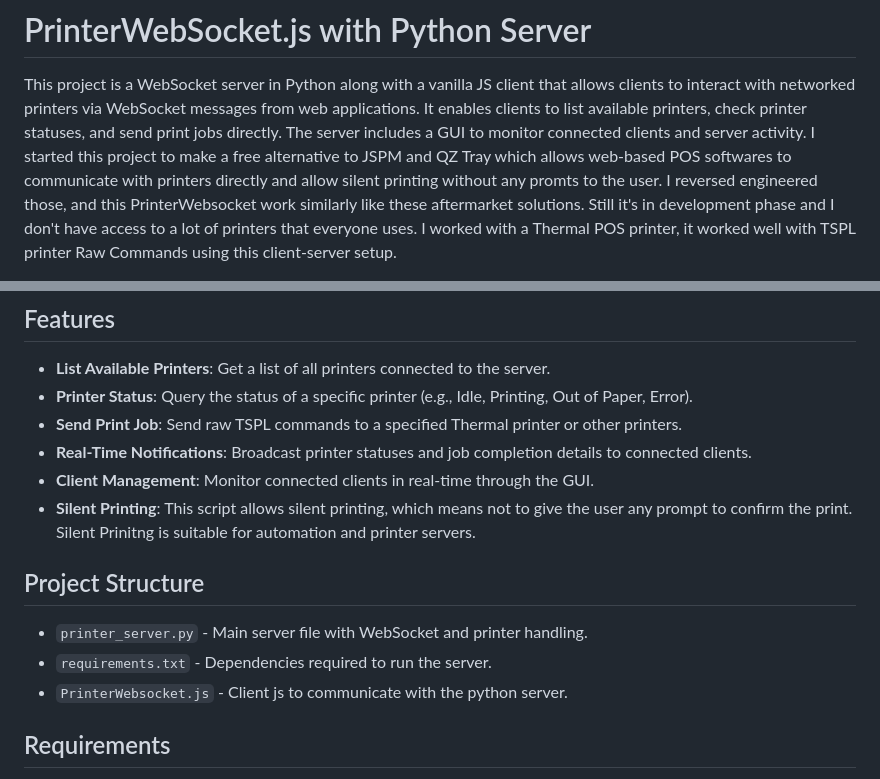
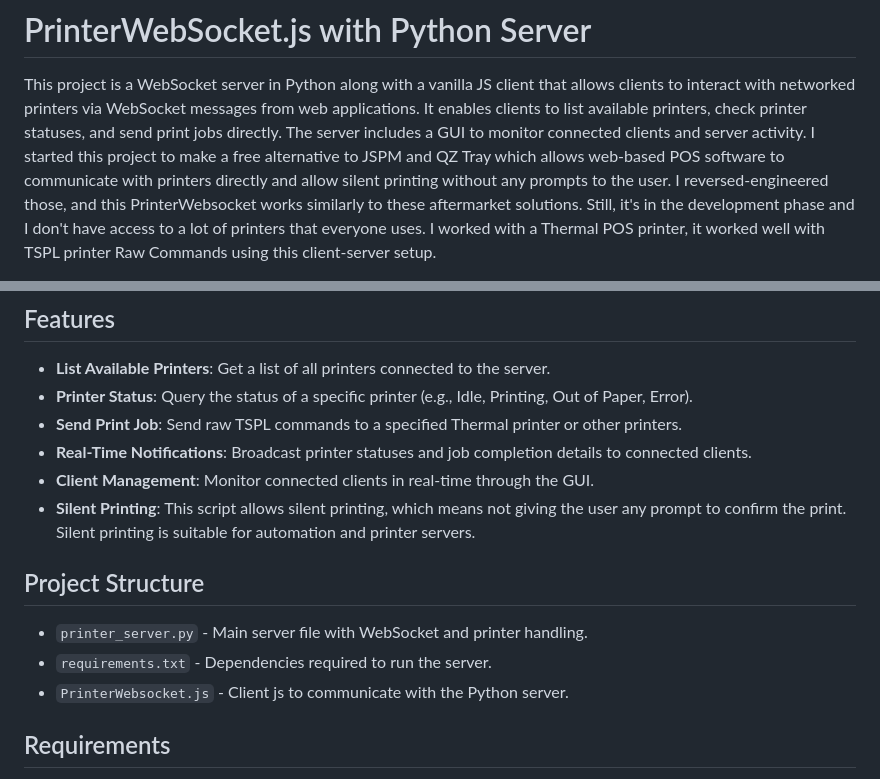
Before and after one commit to TawsifTorabi/PrinterWebsocket, a Markdown page: README.md, 2 parts joined by grey strips. Drawn GitHub-style.

```diff
--- a/README.md
+++ b/README.md
@@ -1,5 +1,5 @@
 # PrinterWebSocket.js with Python Server
 
 This project is a WebSocket server in Python along with a vanilla JS client that allows clients to interact with networked printers via WebSocket messages from web applications. It enables clients to list available printers, check printer statuses, and send print jobs directly. The server includes a GUI to monitor connected clients and server activity.
-I started this project to make a free alternative to JSPM and QZ Tray which allows web-based POS softwares to communicate with printers directly and allow silent printing without any promts to the user. I reversed engineered those, and this PrinterWebsocket work similarly like these aftermarket solutions. Still it's in development phase and I don't have access to a lot of printers that everyone uses. I worked with a Thermal POS printer, it worked well with TSPL printer Raw Commands using this client-server setup.
+I started this project to make a free alternative to JSPM and QZ Tray which allows web-based POS software to communicate with printers directly and allow silent printing without any prompts to the user. I reversed-engineered those, and this PrinterWebsocket works similarly to these aftermarket solutions. Still, it's in the development phase and I don't have access to a lot of printers that everyone uses. I worked with a Thermal POS printer, it worked well with TSPL printer Raw Commands using this client-server setup.
 
@@ -11,13 +12,13 @@ I started this project to make a free alternative to JSPM and QZ Tray which allo
 -   **Send Print Job**: Send raw TSPL commands to a specified Thermal printer or other printers.
 -   **Real-Time Notifications**: Broadcast printer statuses and job completion details to connected clients.
 -   **Client Management**: Monitor connected clients in real-time through the GUI.
-- **Silent Printing**: This script allows silent printing, which means not to give the user any prompt to confirm the print. Silent Prinitng is suitable for automation and printer servers.
+- **Silent Printing**: This script allows silent printing, which means not giving the user any prompt to confirm the print. Silent printing is suitable for automation and printer servers.
 
 ## Project Structure
 
 -   `printer_server.py` - Main server file with WebSocket and printer handling.
 -   `requirements.txt` - Dependencies required to run the server.
--   `PrinterWebsocket.js` - Client js to communicate with the python server.
+-   `PrinterWebsocket.js` - Client js to communicate with the Python server.
 
 ## Requirements
 
```
Also changed, not shown: other parts of README.md (+1 -0 lines).
